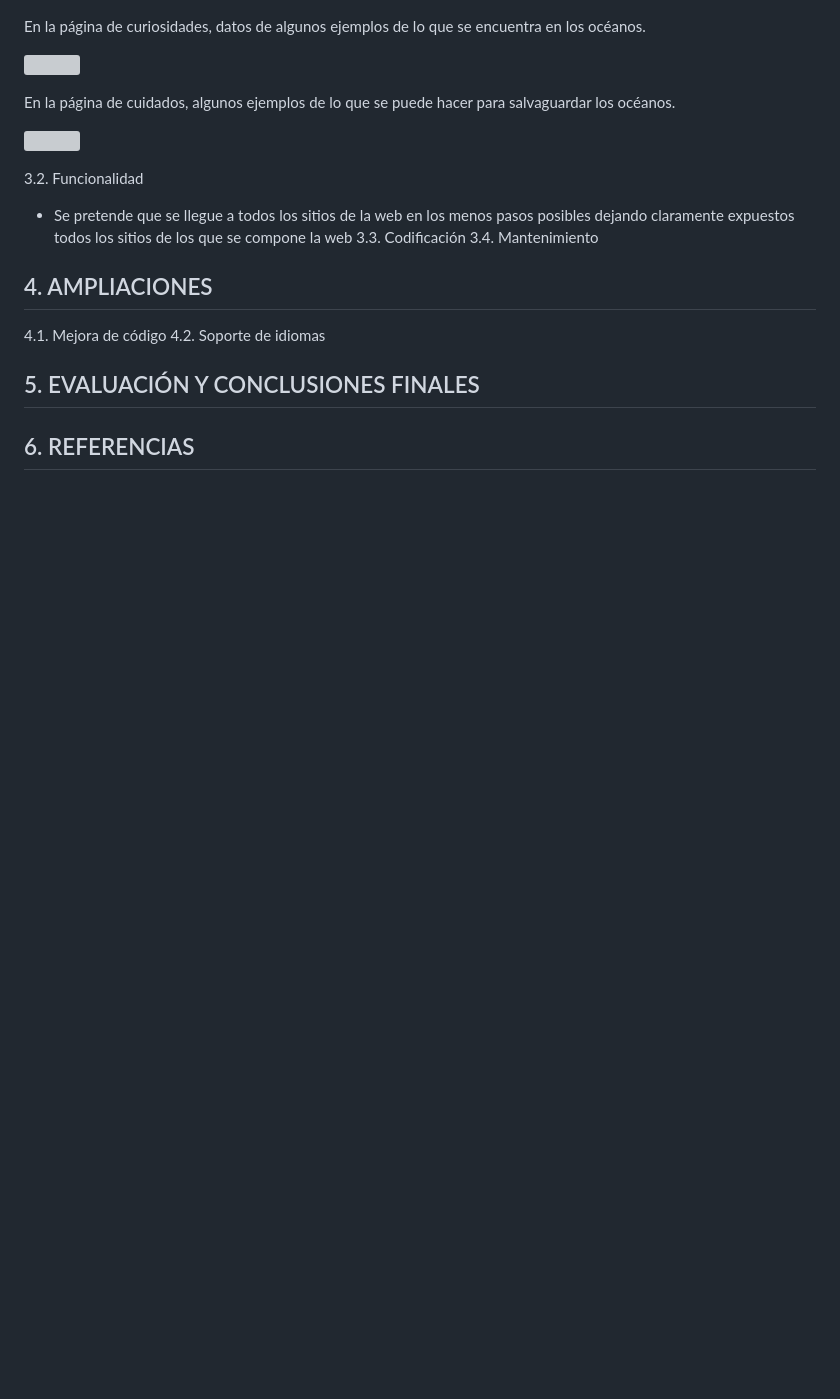
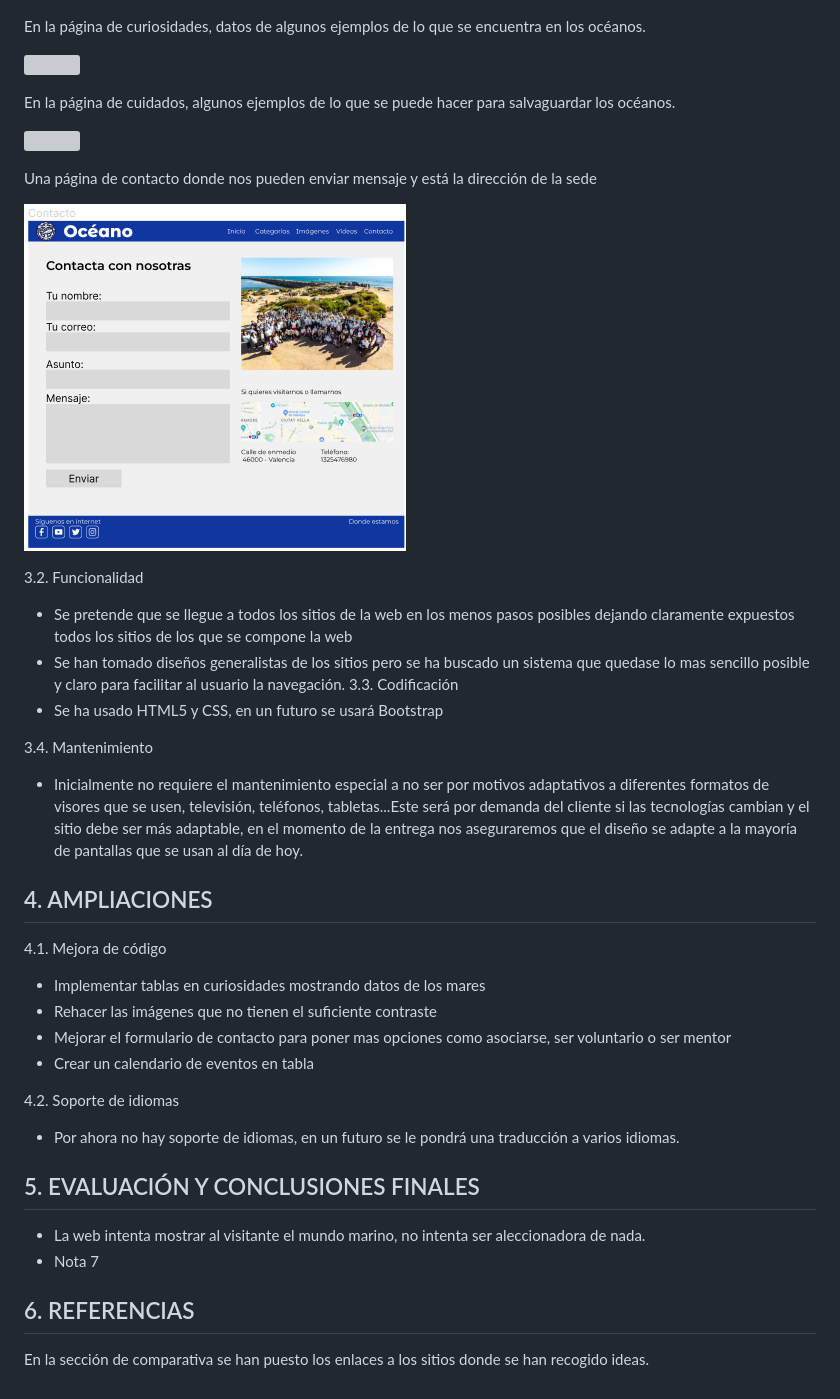
Before and after one commit to OswaldoGSDAW/oceanos, a Markdown page: modeloMemoriaWeb.md, the part around the change. Drawn GitHub-style; pictures changed too: contacto.png (added); blank space fills up the shorter version; grey boxes are pictures that could not be loaded.

Commit message:
Acabada la memoria y  creada el mockup de contacto

```diff
--- a/modeloMemoriaWeb.md
+++ b/modeloMemoriaWeb.md
@@ -181,16 +181,33 @@ En la página de cuidados, algunos ejemplos de lo que se puede hacer para salvag
 
 ![](cuidados.png)
 
+Una página de contacto donde nos pueden enviar mensaje y está la dirección de la sede
+
+![](contacto.png)
+
 3.2. Funcionalidad
 - Se pretende que se llegue a todos los sitios de la web en los menos pasos posibles dejando claramente expuestos todos los sitios de los que se compone la web
+- Se han tomado diseños generalistas de  los sitios pero se ha buscado un sistema que quedase lo mas sencillo posible y claro para facilitar al usuario la navegación.
 3.3. Codificación
+- Se ha usado HTML5 y CSS, en un futuro se usará Bootstrap
+
  3.4. Mantenimiento
+- Inicialmente no requiere el mantenimiento especial a no ser por motivos adaptativos a diferentes formatos de visores que se usen, televisión, teléfonos, tabletas...Este será por demanda del cliente si las tecnologías cambian y el sitio debe ser más adaptable, en el momento de la entrega nos aseguraremos que el diseño se adapte a la mayoría de pantallas que se usan al día de hoy.
 
 ## 4. AMPLIACIONES
 
 4.1. Mejora de código
+- Implementar tablas en curiosidades mostrando datos de los mares
+- Rehacer las imágenes que no tienen el suficiente contraste
+- Mejorar el formulario de contacto para poner mas opciones como asociarse, ser voluntario o ser mentor
+- Crear un calendario de eventos en tabla
+
 4.2. Soporte de idiomas
+- Por ahora no hay soporte de idiomas, en un futuro se le pondrá una traducción a varios idiomas.
 
 ## 5. EVALUACIÓN Y CONCLUSIONES FINALES
+- La web intenta mostrar al visitante el mundo marino, no intenta ser aleccionadora de nada.
+- Nota 7
+## 6. REFERENCIAS
 
-## 6. REFERENCIAS
+En la sección de comparativa se han puesto los enlaces a los sitios donde se han recogido ideas.
```
